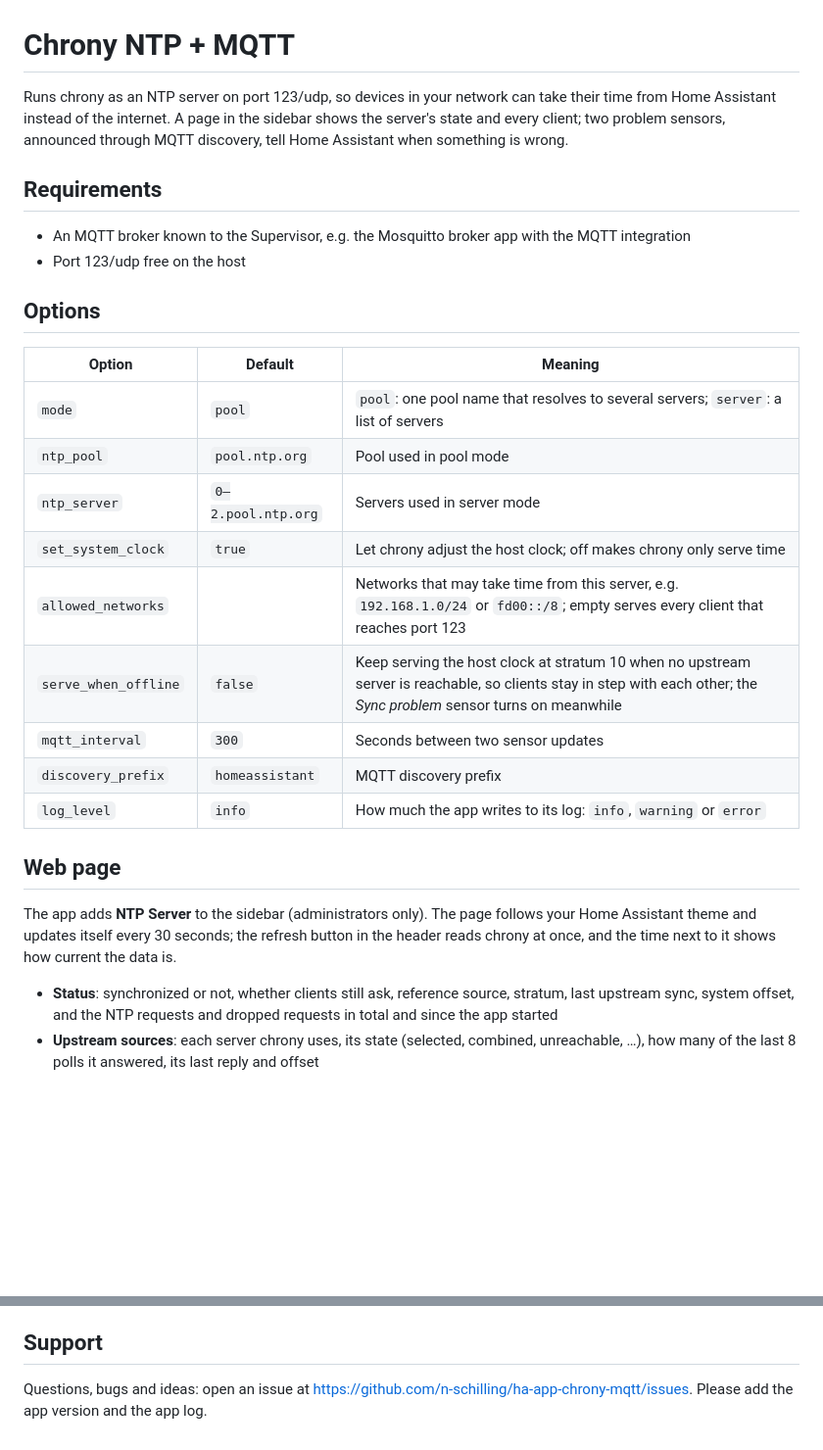
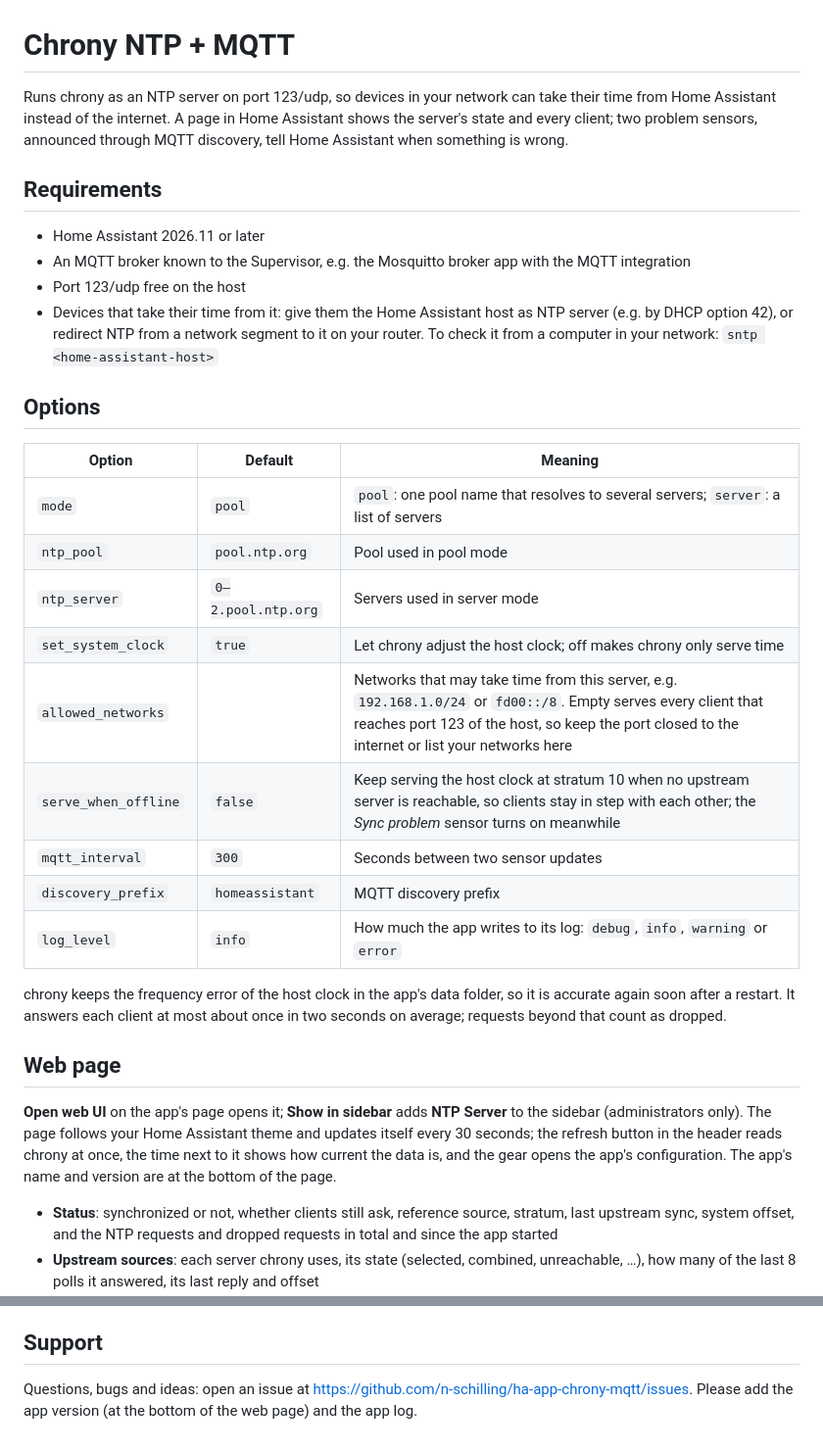
Before and after one commit to n-schilling/ha-app-chrony-mqtt, a Markdown page: chrony_ntp/DOCS.md, 2 parts joined by grey strips. Shown at 98% size. Drawn GitHub-style; blank space fills up the shorter version.

```diff
--- a/chrony_ntp/DOCS.md
+++ b/chrony_ntp/DOCS.md
@@ -1,11 +1,13 @@
 # Chrony NTP + MQTT
 
-Runs chrony as an NTP server on port 123/udp, so devices in your network can take their time from Home Assistant instead of the internet. A page in the sidebar shows the server's state and every client; two problem sensors, announced through MQTT discovery, tell Home Assistant when something is wrong.
+Runs chrony as an NTP server on port 123/udp, so devices in your network can take their time from Home Assistant instead of the internet. A page in Home Assistant shows the server's state and every client; two problem sensors, announced through MQTT discovery, tell Home Assistant when something is wrong.
 
 ## Requirements
 
+- Home Assistant 2026.11 or later
 - An MQTT broker known to the Supervisor, e.g. the Mosquitto broker app with the MQTT integration
 - Port 123/udp free on the host
+- Devices that take their time from it: give them the Home Assistant host as NTP server (e.g. by DHCP option 42), or redirect NTP from a network segment to it on your router. To check it from a computer in your network: `sntp <home-assistant-host>`
 
 ## Options
 
@@ -15,15 +17,17 @@ Runs chrony as an NTP server on port 123/udp, so devices in your network can tak
 | `ntp_pool` | `pool.ntp.org` | Pool used in pool mode |
 | `ntp_server` | `0–2.pool.ntp.org` | Servers used in server mode |
 | `set_system_clock` | `true` | Let chrony adjust the host clock; off makes chrony only serve time |
-| `allowed_networks` | | Networks that may take time from this server, e.g. `192.168.1.0/24` or `fd00::/8`; empty serves every client that reaches port 123 |
+| `allowed_networks` | | Networks that may take time from this server, e.g. `192.168.1.0/24` or `fd00::/8`. Empty serves every client that reaches port 123 of the host, so keep the port closed to the internet or list your networks here |
 | `serve_when_offline` | `false` | Keep serving the host clock at stratum 10 when no upstream server is reachable, so clients stay in step with each other; the *Sync problem* sensor turns on meanwhile |
 | `mqtt_interval` | `300` | Seconds between two sensor updates |
 | `discovery_prefix` | `homeassistant` | MQTT discovery prefix |
-| `log_level` | `info` | How much the app writes to its log: `info`, `warning` or `error` |
+| `log_level` | `info` | How much the app writes to its log: `debug`, `info`, `warning` or `error` |
+
+chrony keeps the frequency error of the host clock in the app's data folder, so it is accurate again soon after a restart. It answers each client at most about once in two seconds on average; requests beyond that count as dropped.
 
 ## Web page
 
-The app adds **NTP Server** to the sidebar (administrators only). The page follows your Home Assistant theme and updates itself every 30 seconds; the refresh button in the header reads chrony at once, and the time next to it shows how current the data is.
+**Open web UI** on the app's page opens it; **Show in sidebar** adds **NTP Server** to the sidebar (administrators only). The page follows your Home Assistant theme and updates itself every 30 seconds; the refresh button in the header reads chrony at once, the time next to it shows how current the data is, and the gear opens the app's configuration. The app's name and version are at the bottom of the page.
 
 - **Status**: synchronized or not, whether clients still ask, reference source, stratum, last upstream sync, system offset, and the NTP requests and dropped requests in total and since the app started
 - **Upstream sources**: each server chrony uses, its state (selected, combined, unreachable, …), how many of the last 8 polls it answered, its last reply and offset
@@ -115,4 +141,4 @@ The sensors are announced with retained MQTT messages and stay in Home Assistant
 
 ## Support
 
-Questions, bugs and ideas: open an issue at https://github.com/n-schilling/ha-app-chrony-mqtt/issues. Please add the app version and the app log.
+Questions, bugs and ideas: open an issue at https://github.com/n-schilling/ha-app-chrony-mqtt/issues. Please add the app version (at the bottom of the web page) and the app log.
```
Also changed, not shown: other parts of chrony_ntp/DOCS.md (+37 -15 lines), README.md (+37 -15 lines), chrony_ntp/CHANGELOG.md (+29 -0 lines), docs/screenshots/clients.png, docs/screenshots/edit.png, docs/screenshots/mobile-dark.png (added), docs/screenshots/overview.png, 1 other file.
